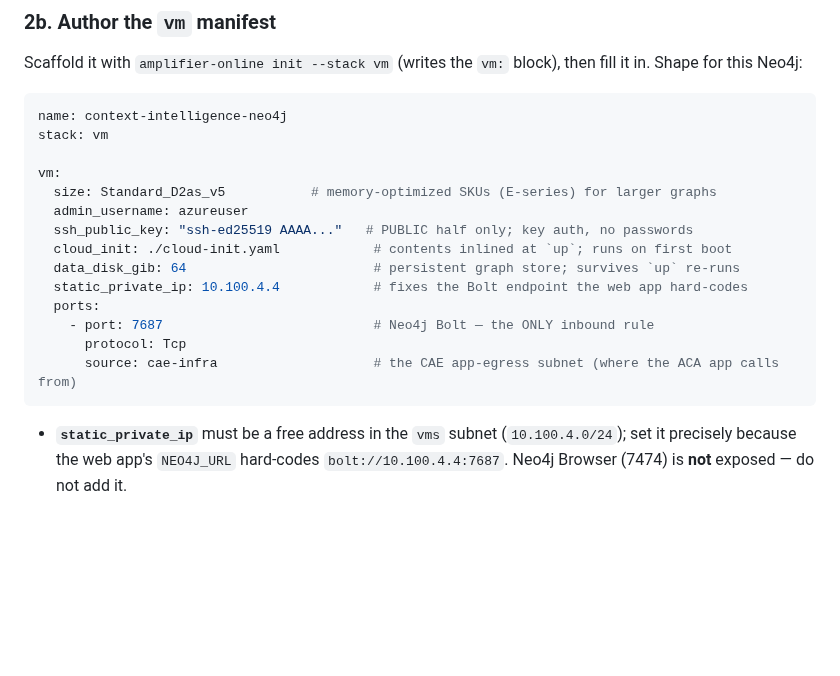
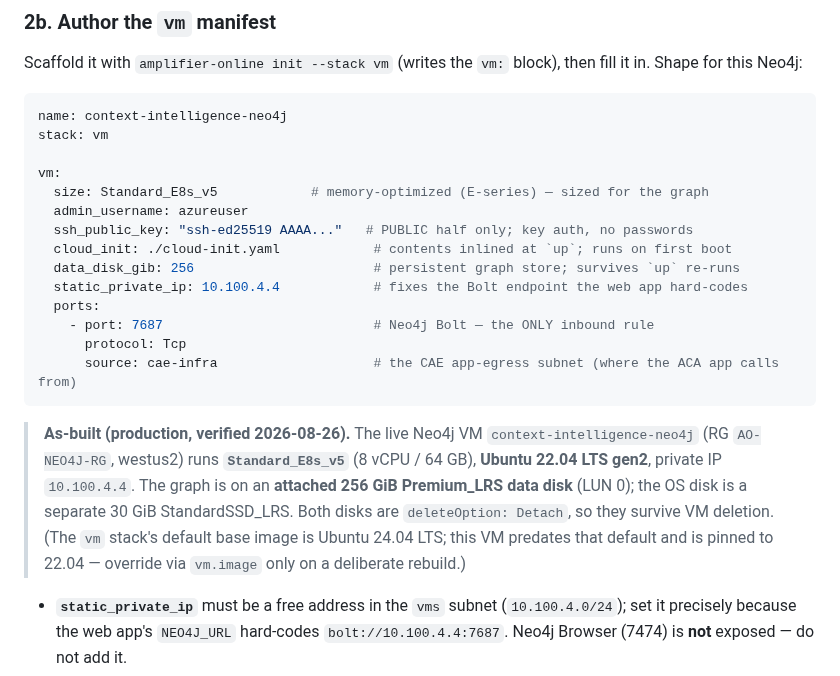
Before and after one commit to microsoft/amplifier-context-intelligence, a Markdown page: docs/azure-deployment.md, the part around the change. Rendered like a GitHub page; blank space fills up the shorter version.

Commit message:
docs: update Neo4j VM specs to as-built production values
- Update example VM SKU from Standard_D2as_v5 to Standard_E8s_v5
- Update example data disk from 64 GiB to 256 GiB Premium_LRS
- Add 'As-built' callout documenting the live VM configuration:
  - Standard_E8s_v5 (8 vCPU / 64 GB RAM)
  - Ubuntu 22.04 LTS gen2 (predates 24.04 default)
  - Private IP 10.100.4.4 (Bolt endpoint)
  - Graph on 256 GiB Premium_LRS data disk (LUN 0)
  - OS disk: 30 GiB StandardSSD_LRS
  - Both disks deleteOption: Detach for recovery

Verified against live deployment 2026-08-26.

🤖 Generated with [Amplifier](https://github.com/microsoft/amplifier)

Co-Authored-By: Amplifier <240397093+microsoft-amplifier@users.noreply.github.com>

````diff
--- a/docs/azure-deployment.md
+++ b/docs/azure-deployment.md
@@ -229,17 +229,26 @@ name: context-intelligence-neo4j
 stack: vm
 
 vm:
-  size: Standard_D2as_v5           # memory-optimized SKUs (E-series) for larger graphs
+  size: Standard_E8s_v5            # memory-optimized (E-series) — sized for the graph
   admin_username: azureuser
   ssh_public_key: "ssh-ed25519 AAAA..."   # PUBLIC half only; key auth, no passwords
   cloud_init: ./cloud-init.yaml            # contents inlined at `up`; runs on first boot
-  data_disk_gib: 64                        # persistent graph store; survives `up` re-runs
+  data_disk_gib: 256                       # persistent graph store; survives `up` re-runs
   static_private_ip: 10.100.4.4            # fixes the Bolt endpoint the web app hard-codes
   ports:
     - port: 7687                           # Neo4j Bolt — the ONLY inbound rule
       protocol: Tcp
       source: cae-infra                    # the CAE app-egress subnet (where the ACA app calls from)
 ```
+
+> **As-built (production, verified 2026-08-26).** The live Neo4j VM
+> `context-intelligence-neo4j` (RG `AO-NEO4J-RG`, westus2) runs
+> **`Standard_E8s_v5`** (8 vCPU / 64 GB), **Ubuntu 22.04 LTS gen2**, private IP
+> `10.100.4.4`. The graph is on an **attached 256 GiB Premium_LRS data disk**
+> (LUN 0); the OS disk is a separate 30 GiB StandardSSD_LRS. Both disks are
+> `deleteOption: Detach`, so they survive VM deletion. (The `vm` stack's default
+> base image is Ubuntu 24.04 LTS; this VM predates that default and is pinned to
+> 22.04 — override via `vm.image` only on a deliberate rebuild.)
 
 - **`static_private_ip`** must be a free address in the `vms` subnet
   (`10.100.4.0/24`); set it precisely because the web app's `NEO4J_URL` hard-codes
````
